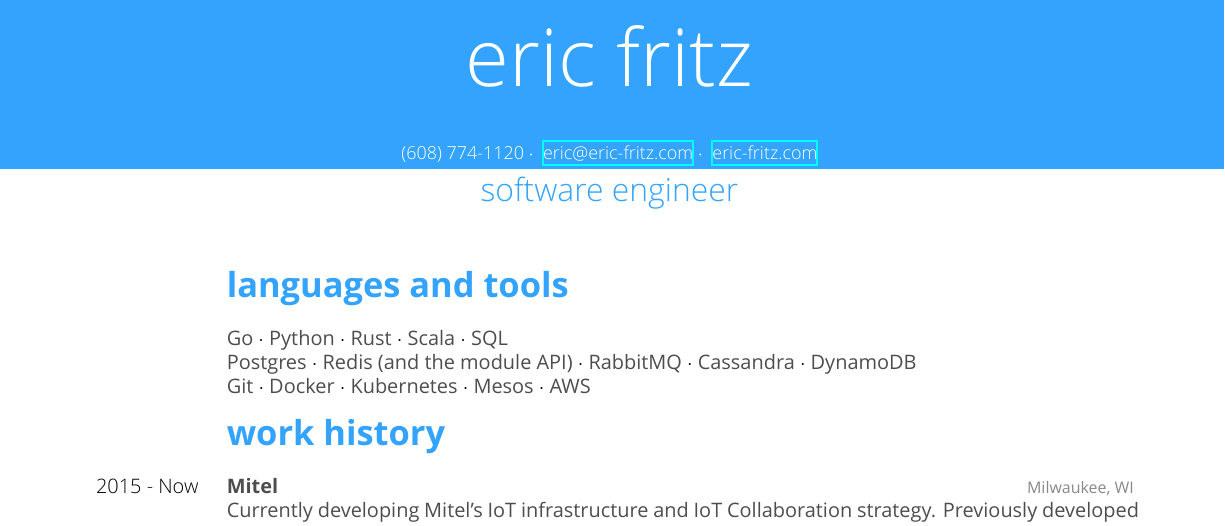
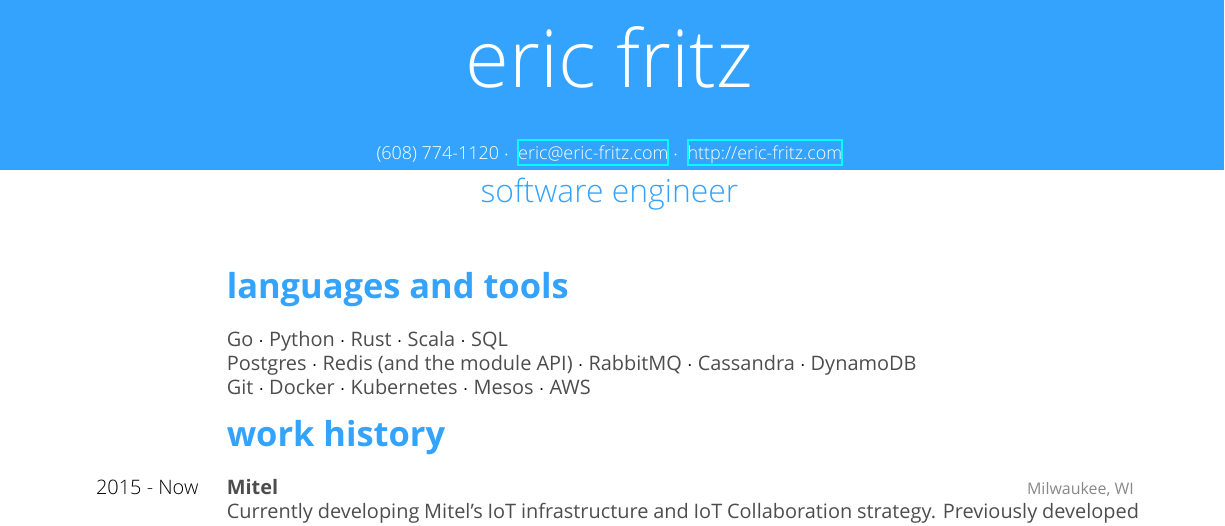
Before and after one commit to efritz/resume, a LaTeX CV (resume.tex): part of the page, cut so that both start at the same text. Compiled offline with XeLaTeX.

Commit message:
Update address.

```diff
--- a/resume.tex
+++ b/resume.tex
@@ -6,10 +6,10 @@
 
 \begin{document}
 
-\newcommand{\address}{829 E. Knapp St. \#36 Milwaukee, WI 53202}
+\newcommand{\address}{2340 N. Cramer St. Apt. 425 Milwaukee, WI 53211}
 \newcommand{\phone}{(608) 774-1120}
 \newcommand{\email}{\href{mailto:eric@eric-fritz.com?subject=Resume}{eric@eric-fritz.com}}
-\newcommand{\website}{\href{http://eric-fritz.com}{eric-fritz.com}}
+\newcommand{\website}{\href{http://eric-fritz.com}{http://eric-fritz.com}}
 
 \header{eric fritz}{software engineer}{\phone $~\cdot~$ \email $~\cdot~$ \website}
 
```
